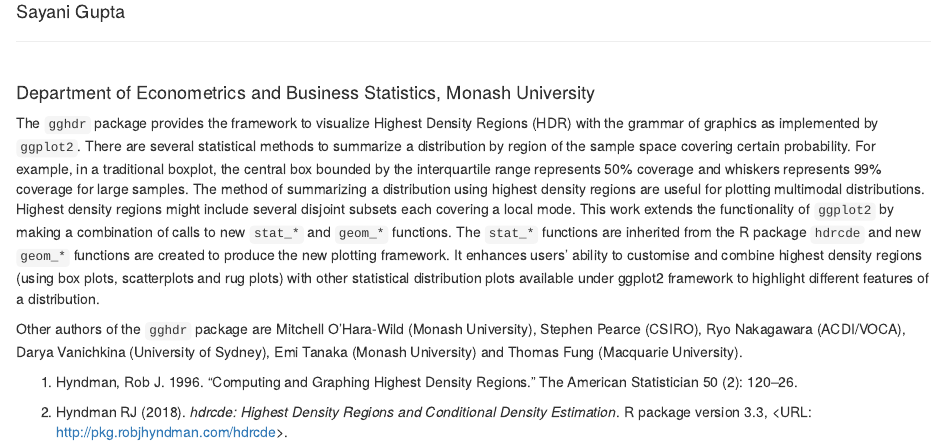
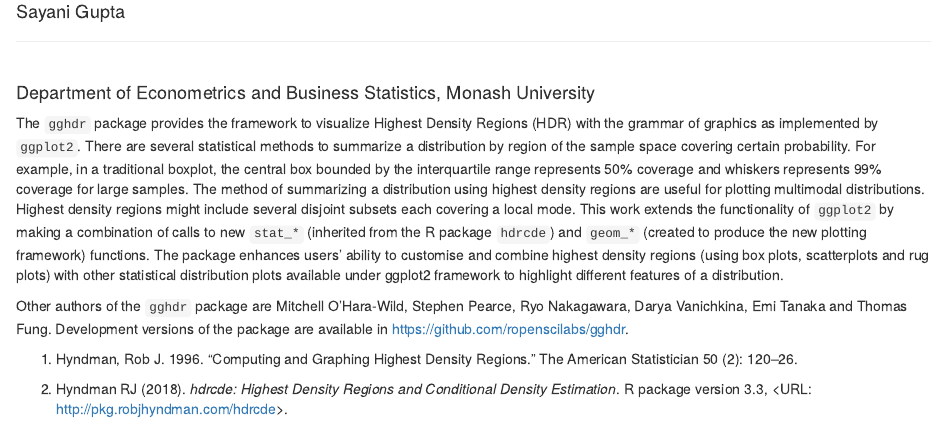
Before and after one commit to Sayani07/useR2020, an R Markdown document (abstract.Rmd): the page in a window 1100 px wide, from 110 px down. Rendered offline with R 4.5, knitr and Pandoc, with nearby package versions.

Commit message:
affiliation deleted to account for word limitations

````diff
--- a/abstract.Rmd
+++ b/abstract.Rmd
@@ -9,10 +9,10 @@ knitr::opts_chunk$set(echo = TRUE)
 ```
 
 
-The `gghdr` package provides the framework to visualize Highest Density Regions (HDR) with the grammar of graphics as implemented by `ggplot2`. There are several statistical methods to summarize a distribution by region of the sample space covering certain probability. For example, in a traditional boxplot, the central box bounded by the interquartile range represents 50% coverage and whiskers represents 99% coverage for large samples. The method of summarizing a distribution using highest density regions are useful for plotting multimodal distributions. Highest density regions might include several disjoint subsets each covering a local mode. This work extends the functionality of `ggplot2` by making a combination of calls to new `stat_*` and `geom_*` functions. The `stat_*` functions are inherited from the R package `hdrcde` and new `geom_*` functions are created to produce the new plotting framework. It enhances users' ability to customise and combine highest density regions (using box plots, scatterplots and rug plots) with other statistical distribution plots available under ggplot2 framework to highlight different features of a distribution.
+The `gghdr` package provides the framework to visualize Highest Density Regions (HDR) with the grammar of graphics as implemented by `ggplot2`. There are several statistical methods to summarize a distribution by region of the sample space covering certain probability. For example, in a traditional boxplot, the central box bounded by the interquartile range represents 50% coverage and whiskers represents 99% coverage for large samples. The method of summarizing a distribution using highest density regions are useful for plotting multimodal distributions. Highest density regions might include several disjoint subsets each covering a local mode. This work extends the functionality of `ggplot2` by making a combination of calls to new `stat_*` (inherited from the R package `hdrcde`) and `geom_*` (created to produce the new plotting framework) functions. The package enhances users' ability to customise and combine highest density regions (using box plots, scatterplots and rug plots) with other statistical distribution plots available under ggplot2 framework to highlight different features of a distribution.
 
 
-Other authors of the `gghdr` package are Mitchell O'Hara-Wild (Monash University), Stephen Pearce (CSIRO), Ryo Nakagawara (ACDI/VOCA), Darya Vanichkina (University of Sydney), Emi Tanaka (Monash University) and Thomas Fung (Macquarie University).
+Other authors of the `gghdr` package are Mitchell O'Hara-Wild, Stephen Pearce, Ryo Nakagawara, Darya Vanichkina, Emi Tanaka and Thomas Fung. Development versions of the package are available in https://github.com/ropenscilabs/gghdr.
 
 1) Hyndman, Rob J. 1996. “Computing and Graphing Highest Density Regions.” The American Statistician 50 (2): 120–26.
 
````
